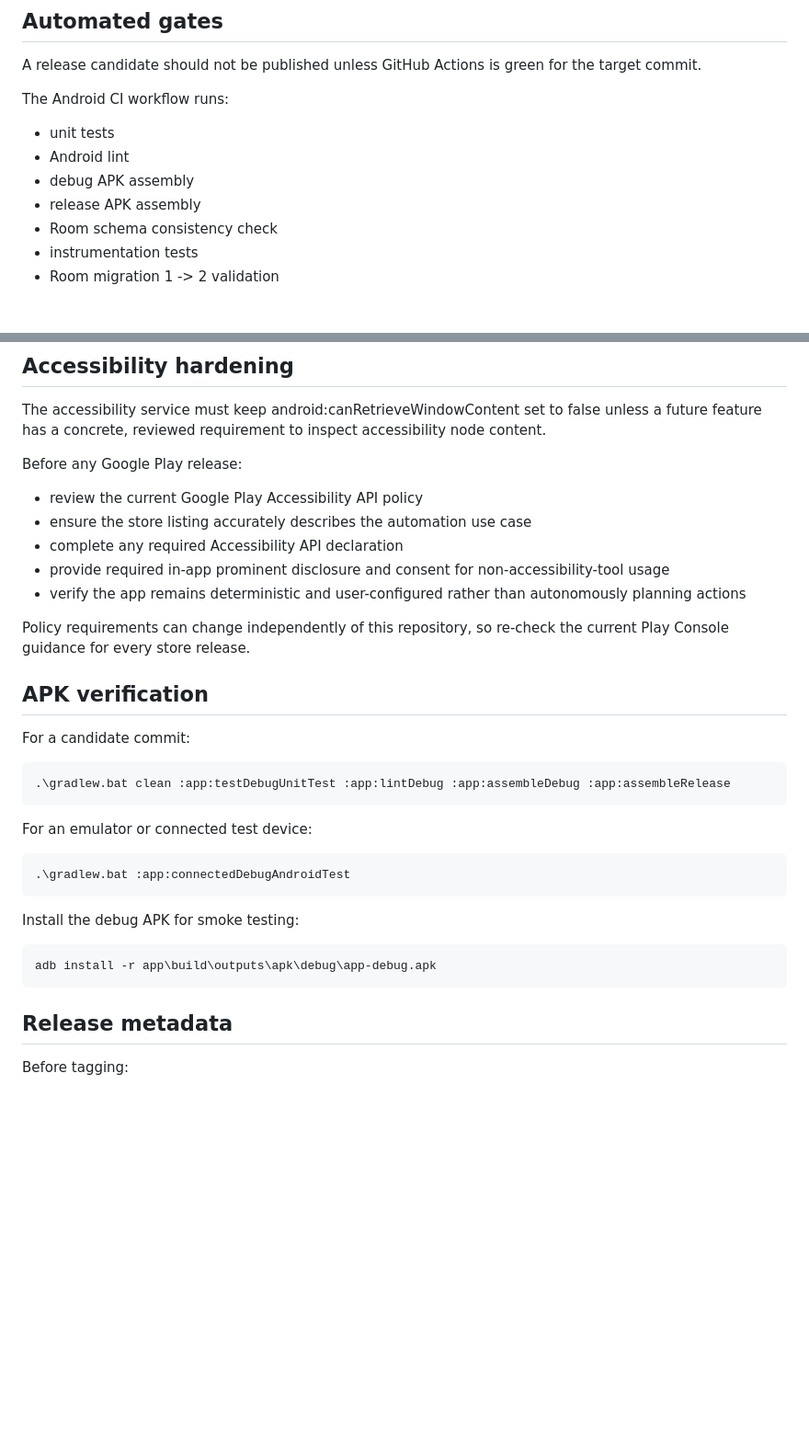
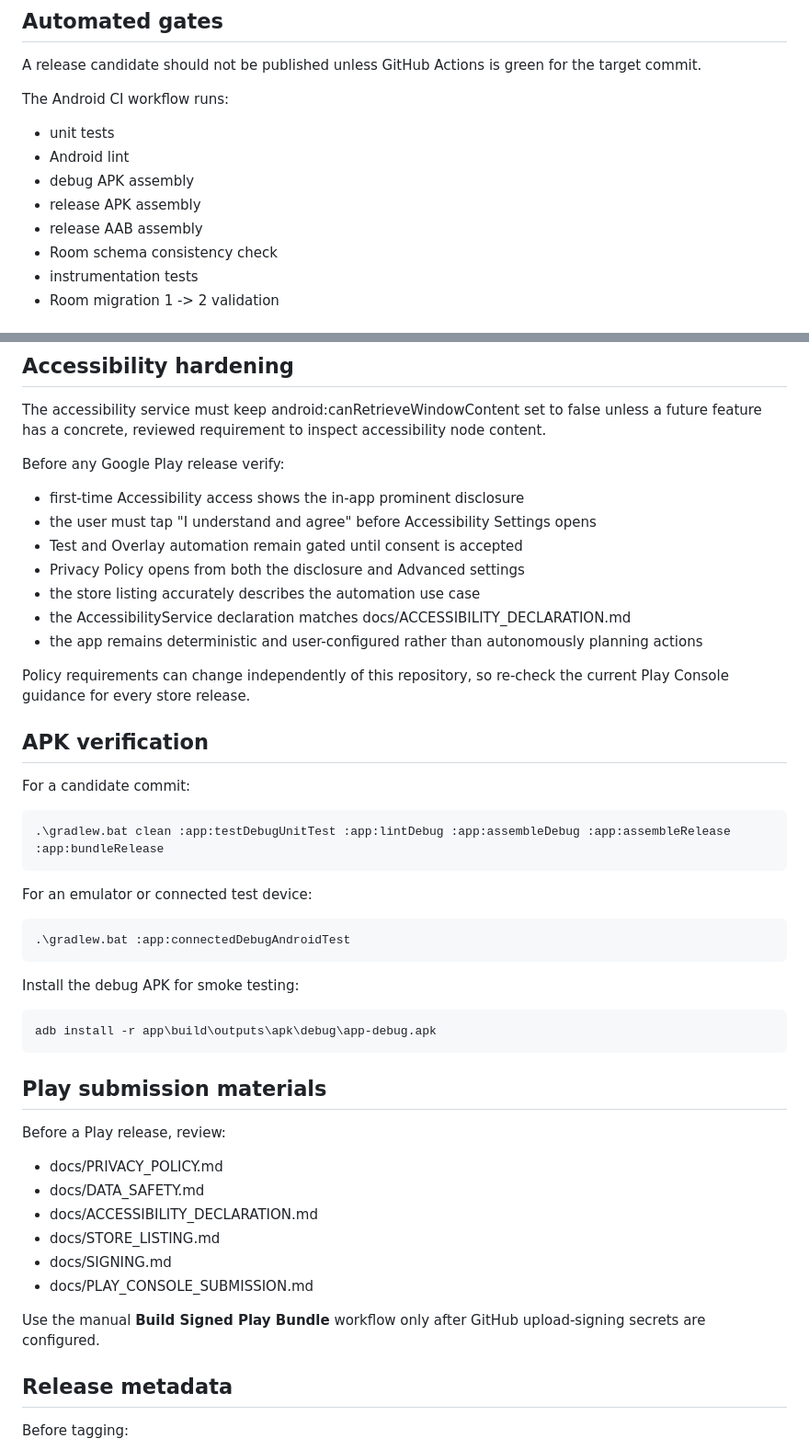
Before and after one commit to TanBuiDev/AutoScroll, a Markdown page: docs/RELEASE.md, 2 parts joined by grey strips. Shown at 92% size. Rendered like a GitHub page; blank space fills up the shorter version.

Commit message:
docs: extend release gate for Play submission

```diff
--- a/docs/RELEASE.md
+++ b/docs/RELEASE.md
@@ -12,6 +12,7 @@ The Android CI workflow runs:
 - Android lint
 - debug APK assembly
 - release APK assembly
+- release AAB assembly
 - Room schema consistency check
 - instrumentation tests
 - Room migration 1 -> 2 validation
@@ -77,13 +78,15 @@ Verify:
 
 The accessibility service must keep android:canRetrieveWindowContent set to false unless a future feature has a concrete, reviewed requirement to inspect accessibility node content.
 
-Before any Google Play release:
+Before any Google Play release verify:
 
-- review the current Google Play Accessibility API policy
-- ensure the store listing accurately describes the automation use case
-- complete any required Accessibility API declaration
-- provide required in-app prominent disclosure and consent for non-accessibility-tool usage
-- verify the app remains deterministic and user-configured rather than autonomously planning actions
+- first-time Accessibility access shows the in-app prominent disclosure
+- the user must tap "I understand and agree" before Accessibility Settings opens
+- Test and Overlay automation remain gated until consent is accepted
+- Privacy Policy opens from both the disclosure and Advanced settings
+- the store listing accurately describes the automation use case
+- the AccessibilityService declaration matches docs/ACCESSIBILITY_DECLARATION.md
+- the app remains deterministic and user-configured rather than autonomously planning actions
 
 Policy requirements can change independently of this repository, so re-check the current Play Console guidance for every store release.
 
@@ -92,7 +95,7 @@ Policy requirements can change independently of this repository, so re-check the
 For a candidate commit:
 
 ~~~powershell
-.\gradlew.bat clean :app:testDebugUnitTest :app:lintDebug :app:assembleDebug :app:assembleRelease
+.\gradlew.bat clean :app:testDebugUnitTest :app:lintDebug :app:assembleDebug :app:assembleRelease :app:bundleRelease
 ~~~
 
 For an emulator or connected test device:
@@ -107,6 +110,19 @@ Install the debug APK for smoke testing:
 adb install -r app\build\outputs\apk\debug\app-debug.apk
 ~~~
 
+## Play submission materials
+
+Before a Play release, review:
+
+- docs/PRIVACY_POLICY.md
+- docs/DATA_SAFETY.md
+- docs/ACCESSIBILITY_DECLARATION.md
+- docs/STORE_LISTING.md
+- docs/SIGNING.md
+- docs/PLAY_CONSOLE_SUBMISSION.md
+
+Use the manual **Build Signed Play Bundle** workflow only after GitHub upload-signing secrets are configured.
+
 ## Release metadata
 
 Before tagging:
```
